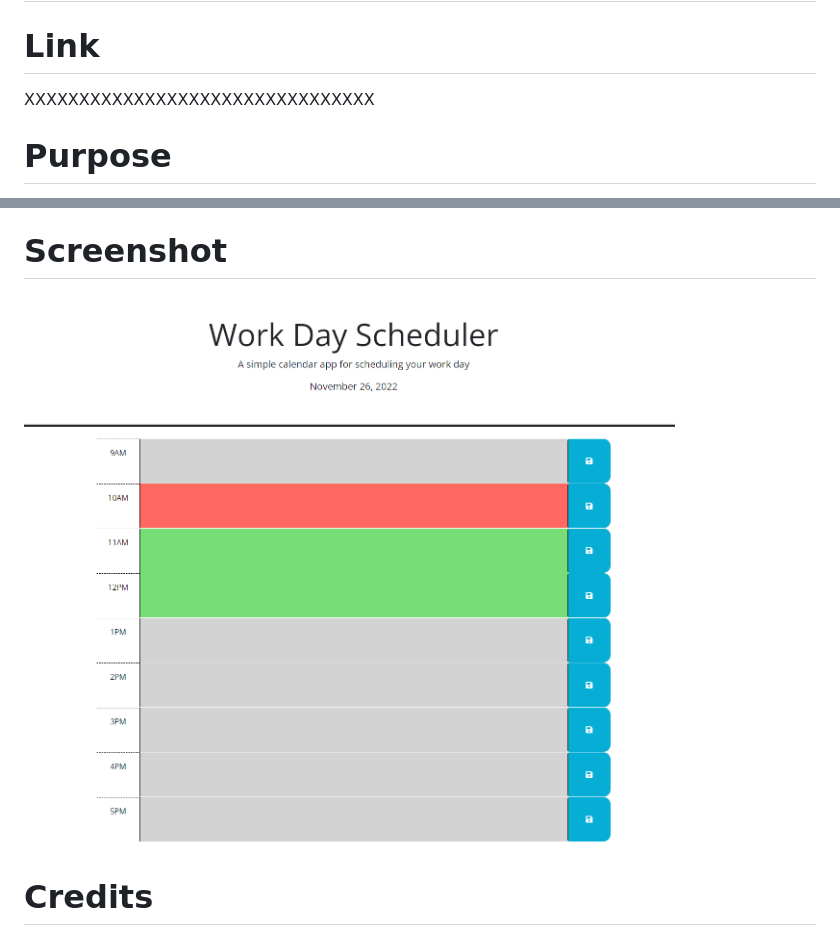
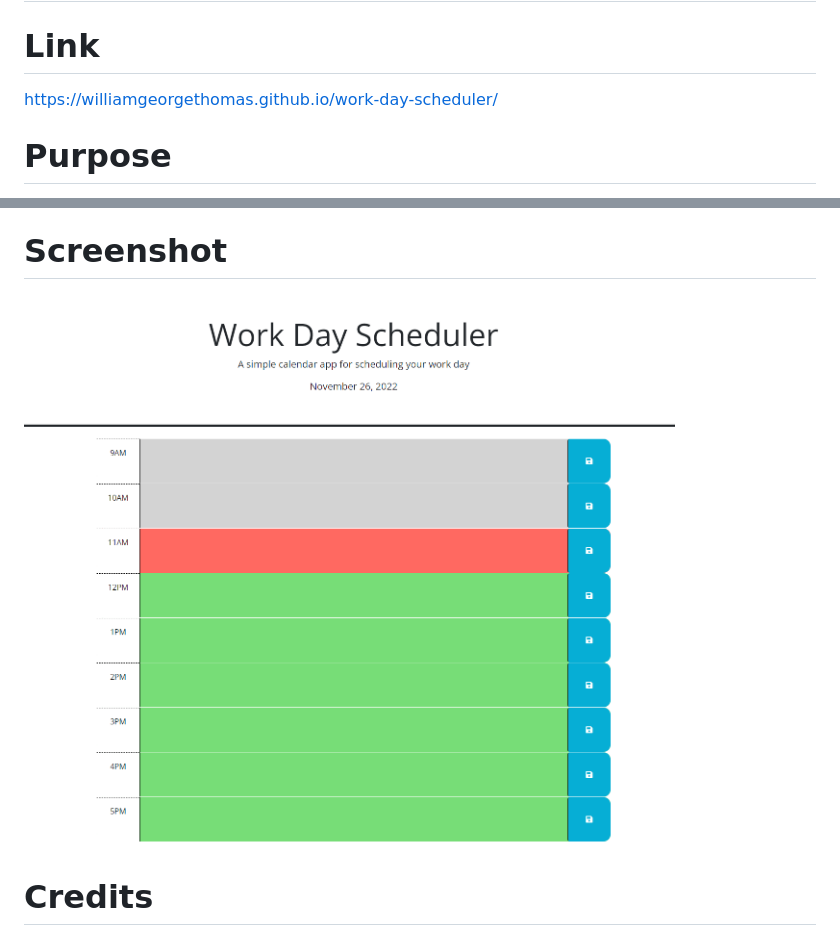
Before and after one commit to WilliamGeorgeThomas/work-day-scheduler, a Markdown page: README.md, 2 parts joined by grey strips. GitHub-like rendering; pictures changed too: _C__Users_Will_code_work-day-scheduler_index.html.png.

Commit message:
fixed problem with PM timeblocks not displaying correct color. finished readme

```diff
--- a/README.md
+++ b/README.md
@@ -2,7 +2,7 @@
 
 # Link
 
-XXXXXXXXXXXXXXXXXXXXXXXXXXXXXXXX
+https://williamgeorgethomas.github.io/work-day-scheduler/
 
 # Purpose
 
```
Also changed, not shown: 1 other file.
